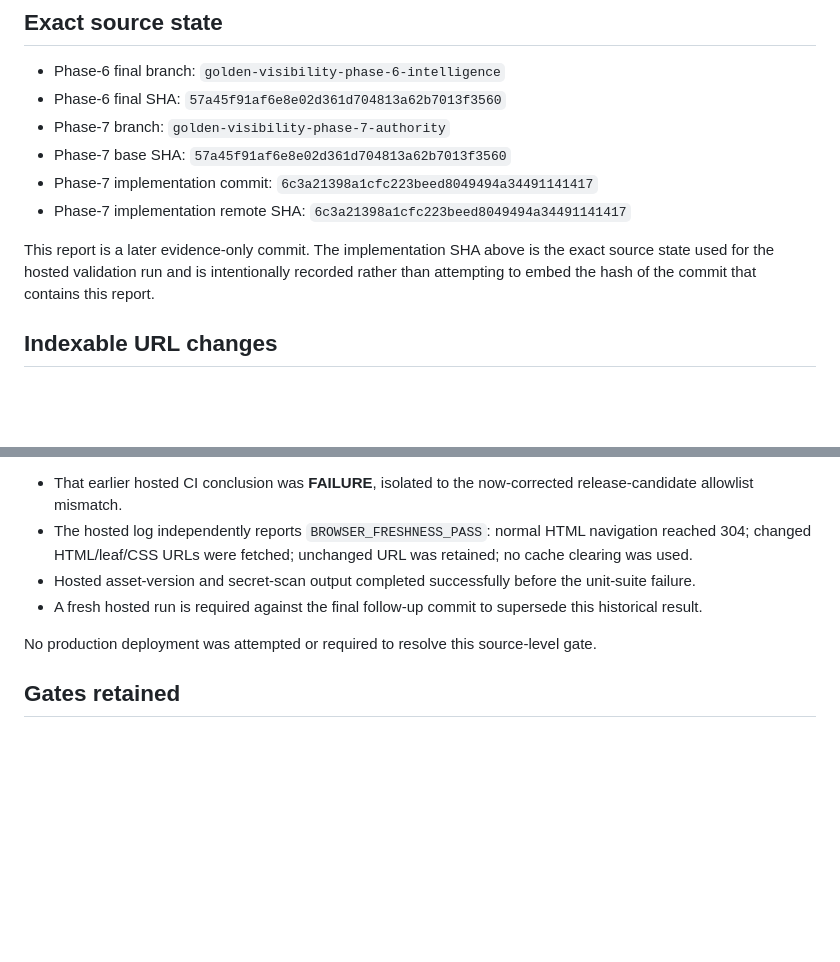
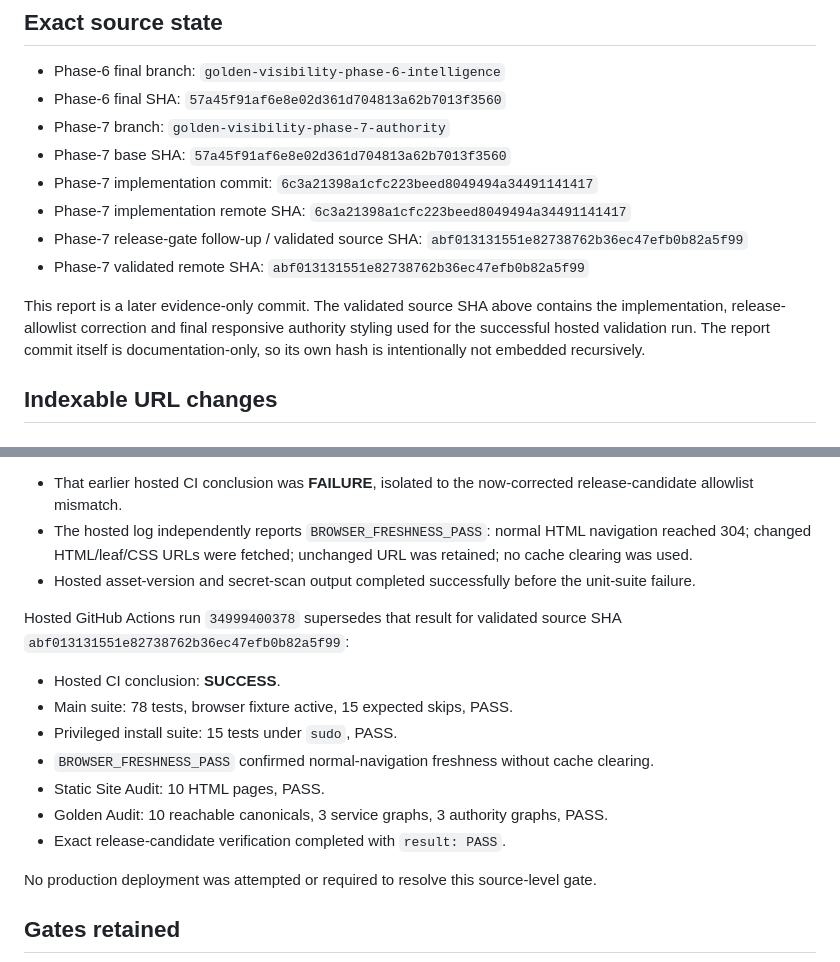
Before and after one commit to DatenpflegeNordHL/datenpflege-nord-production, a Markdown page: VISIBILITY-PHASE-7-REPORT.md, 2 parts joined by grey strips. Rendered like a GitHub page; blank space fills up the shorter version.

Commit message:
docs: finalize visibility phase 7 evidence

```diff
--- a/VISIBILITY-PHASE-7-REPORT.md
+++ b/VISIBILITY-PHASE-7-REPORT.md
@@ -10,8 +10,10 @@ Status date: 2026-09-15
 - Phase-7 base SHA: `57a45f91af6e8e02d361d704813a62b7013f3560`
 - Phase-7 implementation commit: `6c3a21398a1cfc223beed8049494a34491141417`
 - Phase-7 implementation remote SHA: `6c3a21398a1cfc223beed8049494a34491141417`
+- Phase-7 release-gate follow-up / validated source SHA: `abf013131551e82738762b36ec47efb0b82a5f99`
+- Phase-7 validated remote SHA: `abf013131551e82738762b36ec47efb0b82a5f99`
 
-This report is a later evidence-only commit. The implementation SHA above is the exact source state used for the hosted validation run and is intentionally recorded rather than attempting to embed the hash of the commit that contains this report.
+This report is a later evidence-only commit. The validated source SHA above contains the implementation, release-allowlist correction and final responsive authority styling used for the successful hosted validation run. The report commit itself is documentation-only, so its own hash is intentionally not embedded recursively.
 
 ## Indexable URL changes
 
@@ -125,7 +127,16 @@ Hosted GitHub Actions run `34963094835` remains historical evidence for implemen
 - That earlier hosted CI conclusion was **FAILURE**, isolated to the now-corrected release-candidate allowlist mismatch.
 - The hosted log independently reports `BROWSER_FRESHNESS_PASS`: normal HTML navigation reached 304; changed HTML/leaf/CSS URLs were fetched; unchanged URL was retained; no cache clearing was used.
 - Hosted asset-version and secret-scan output completed successfully before the unit-suite failure.
-- A fresh hosted run is required against the final follow-up commit to supersede this historical result.
+
+Hosted GitHub Actions run `34999400378` supersedes that result for validated source SHA `abf013131551e82738762b36ec47efb0b82a5f99`:
+
+- Hosted CI conclusion: **SUCCESS**.
+- Main suite: 78 tests, browser fixture active, 15 expected skips, PASS.
+- Privileged install suite: 15 tests under `sudo`, PASS.
+- `BROWSER_FRESHNESS_PASS` confirmed normal-navigation freshness without cache clearing.
+- Static Site Audit: 10 HTML pages, PASS.
+- Golden Audit: 10 reachable canonicals, 3 service graphs, 3 authority graphs, PASS.
+- Exact release-candidate verification completed with `result: PASS`.
 
 No production deployment was attempted or required to resolve this source-level gate.
 
```
Also changed, not shown: AUTHORITY-ACQUISITION-PHASE-7.md (+2 -1 lines).
